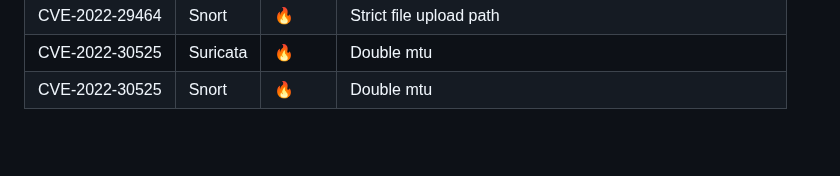
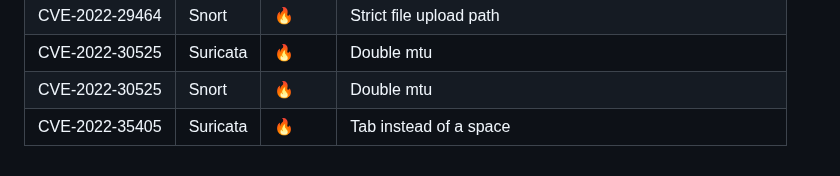
Before and after one commit to vulncheck-oss/initial-access-community, a Markdown page: docs/signature_intelligence.md, the part around the change. Rendered like a GitHub page; blank space fills up the shorter version.

```diff
--- a/docs/signature_intelligence.md
+++ b/docs/signature_intelligence.md
@@ -72,3 +72,4 @@ Status emojis:
 | CVE-2022-29464| Snort|🔥|Strict file upload path|
 | CVE-2022-30525| Suricata|🔥| Double mtu |
 | CVE-2022-30525| Snort|🔥|Double mtu|
+| CVE-2022-35405| Suricata|🔥|Tab instead of a space|
```
